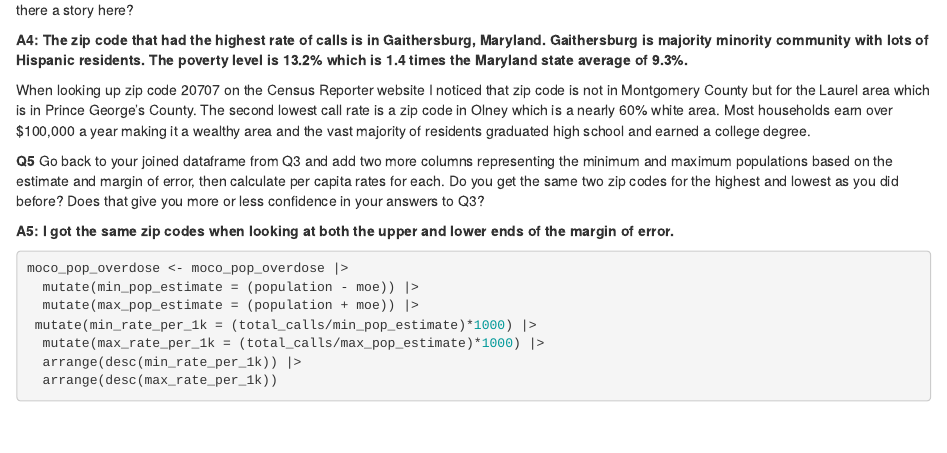
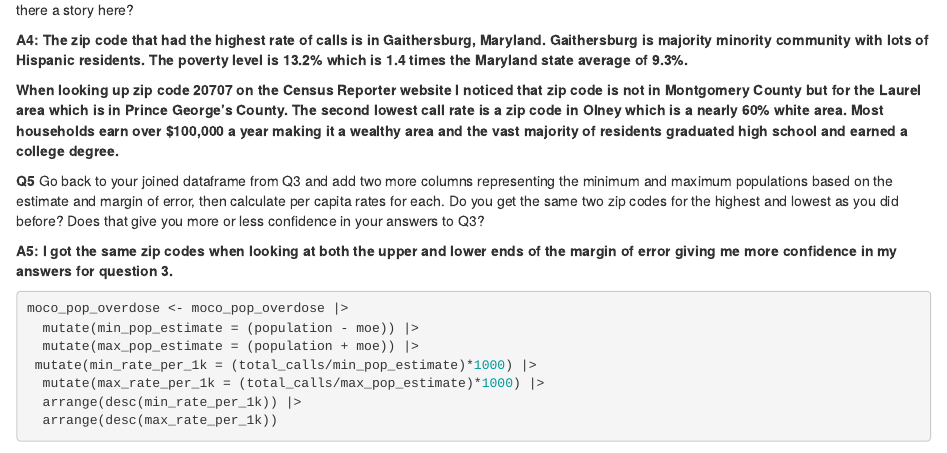
Before and after one commit to JBAltneu/JOUR472_spring2024, an R Markdown document (labs/lab_07/lab_07.Rmd): the page in a window 1100 px wide, from 2480 px down. Rendered offline with R 4.5, knitr and Pandoc, with nearby package versions; some code elsewhere in the file could not run offline.

Commit message:
Finished lab 7

````diff
--- a/labs/lab_07/lab_07.Rmd
+++ b/labs/lab_07/lab_07.Rmd
@@ -109,11 +109,11 @@ moco_pop_overdose <- moco_pop_overdose |>
 
 **A4: The zip code that had the highest rate of calls is in Gaithersburg, Maryland. Gaithersburg is majority minority community with lots of Hispanic residents. The poverty level is 13.2% which is 1.4 times the Maryland state average of 9.3%.**
 
-When looking up zip code 20707 on the Census Reporter website I noticed that zip code is not in Montgomery County but for the Laurel area which is in Prince George's County. The second lowest call rate is a zip code in Olney which is a nearly 60% white area. Most households earn over \$100,000 a year making it a wealthy area and the vast majority of residents graduated high school and earned a college degree.
+**When looking up zip code 20707 on the Census Reporter website I noticed that zip code is not in Montgomery County but for the Laurel area which is in Prince George's County. The second lowest call rate is a zip code in Olney which is a nearly 60% white area. Most households earn over \$100,000 a year making it a wealthy area and the vast majority of residents graduated high school and earned a college degree.**
 
 **Q5** Go back to your joined dataframe from Q3 and add two more columns representing the minimum and maximum populations based on the estimate and margin of error, then calculate per capita rates for each. Do you get the same two zip codes for the highest and lowest as you did before? Does that give you more or less confidence in your answers to Q3?
 
-**A5: I got the same zip codes when looking at both the upper and lower ends of the margin of error.**
+**A5: I got the same zip codes when looking at both the upper and lower ends of the margin of error giving me more confidence in my answers for question 3.**
 
 ```{r}
 moco_pop_overdose <- moco_pop_overdose |>
````
